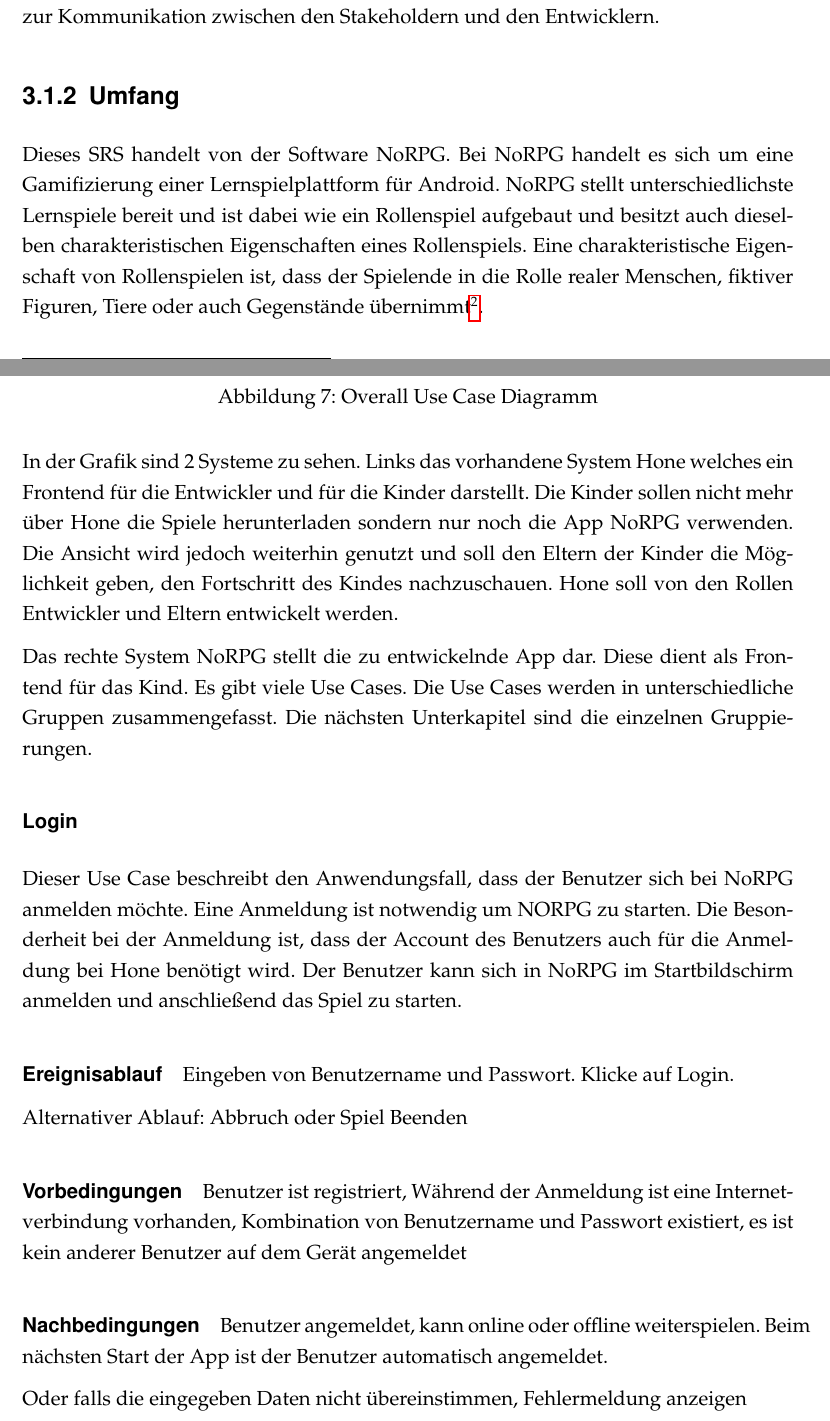
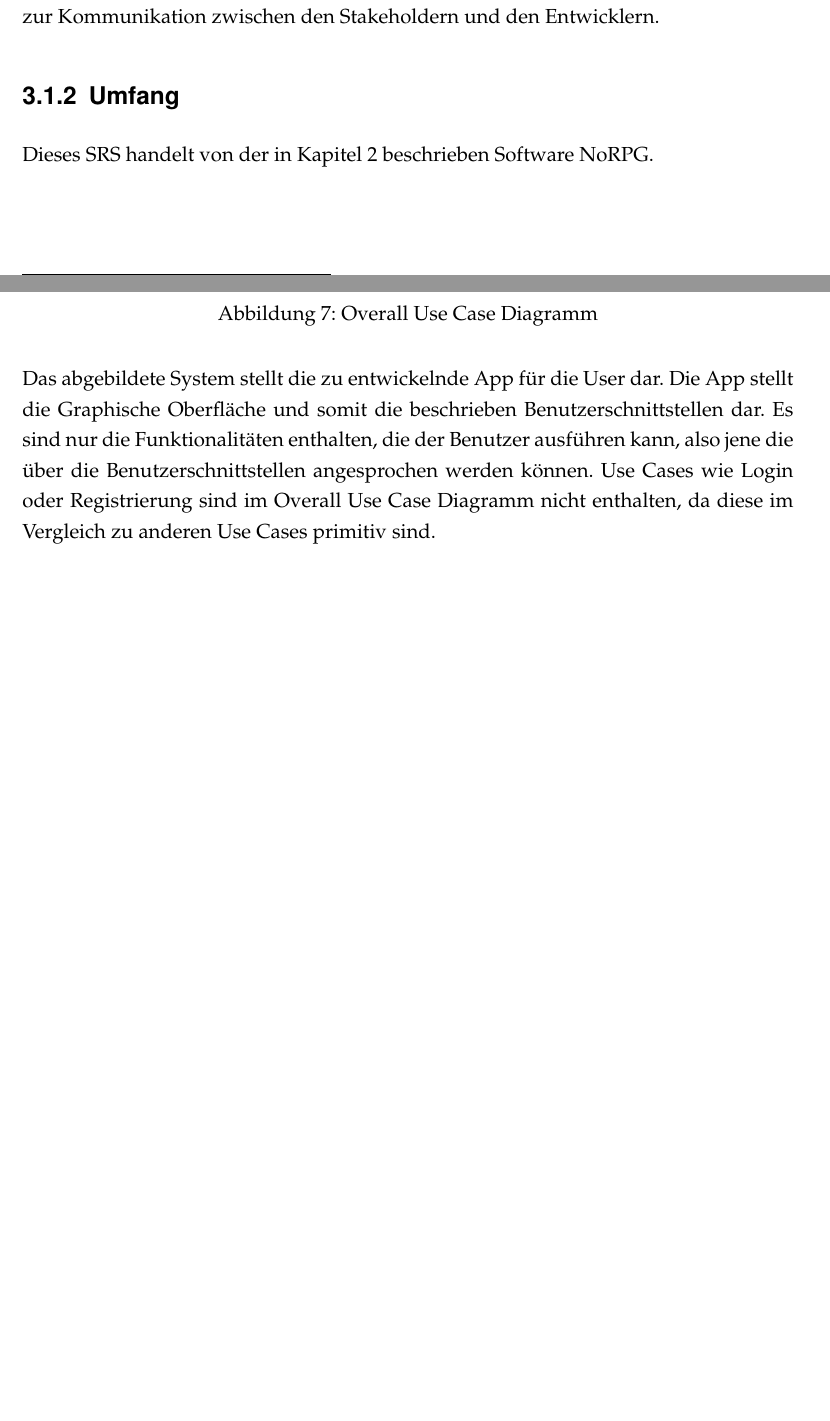
Before and after one commit to nappydevelopment/NoRPG-docs, a LaTeX document (TeX/vorlage.tex, which reads TeX/chapter/usecase.tex): two parts of pages 13 and 23 of 34 before the commit and two parts of pages 13 and 22 of 33 after it, joined at a grey line, cut so that both start at the same text, the shorter picture padded with empty space. The pictures show the PDF file TeX/vorlage.pdf that the author committed with the source.

Commit message:
First use case + uml

```diff
--- a/TeX/chapter/usecase.tex
+++ b/TeX/chapter/usecase.tex
@@ -10,4 +12,4 @@
 		Die Zielgruppe des SRS sind zunächst alle, die in irgendeiner Verbindung mit NoRPG stehen oder jene, die Interesse an der Umsetzung haben. Zudem dient die Spezifikation zur Kommunikation zwischen den Stakeholdern und den Entwicklern.
 
 	\subsection{Umfang}
-		Dieses SRS handelt von der Software NoRPG. Bei NoRPG handelt es sich um eine Gamifizierung einer Lernspielplattform für Android. NoRPG stellt unterschiedlichste Lernspiele bereit und ist dabei wie ein Rollenspiel aufgebaut und besitzt auch dieselben charakteristischen Eigenschaften eines Rollenspiels. Eine charakteristische Eigenschaft von Rollenspielen ist, dass der Spielende in die Rolle realer Menschen, fiktiver Figuren, Tiere oder auch Gegenstände übernimmt\footnote{vgl. Warwitz & Rudolf \cite{rpgSinn} Seite 78ff.}.
+		Dieses SRS handelt von der in Kapitel 2 beschrieben Software NoRPG.
@@ -185,27 +180,9 @@
 
 		\begin{center}
-			\includegraphics[width=\textwidth]{pics/OUCD.pdf}
+			\includegraphics[width=10cm]{pics/OUCD.pdf}
 			\captionof{figure}{Overall Use Case Diagramm}
 		\end{center}
 
-		In der Grafik sind 2 Systeme zu sehen. Links das vorhandene System Hone welches ein Frontend für die Entwickler und für die Kinder darstellt. Die Kinder sollen nicht mehr über Hone die Spiele herunterladen sondern nur noch die App NoRPG verwenden. Die Ansicht wird jedoch weiterhin genutzt und soll den Eltern der Kinder die Möglichkeit geben, den Fortschritt des Kindes nachzuschauen. Hone soll von den Rollen Entwickler und Eltern entwickelt werden.
-
-		Das rechte System NoRPG stellt die zu entwickelnde App dar. Diese dient als Frontend für das Kind. Es gibt viele Use Cases. Die Use Cases werden in unterschiedliche Gruppen zusammengefasst. Die nächsten Unterkapitel sind die einzelnen Gruppierungen.
-
-		\subsubsection{Login}
-			Dieser Use Case beschreibt den Anwendungsfall, dass der Benutzer sich bei NoRPG anmelden möchte. Eine Anmeldung ist notwendig um NORPG zu starten. Die Besonderheit bei der Anmeldung  ist, dass der Account des Benutzers auch für die Anmeldung bei Hone benötigt wird. Der Benutzer kann sich in NoRPG im Startbildschirm anmelden und anschließend das Spiel zu starten.
-
-			\paragraph{Ereignisablauf}
-				Eingeben von Benutzername und Passwort.	Klicke auf Login.
-
-				Alternativer Ablauf: Abbruch oder Spiel Beenden
-
-			\paragraph{Vorbedingungen}
-				Benutzer ist registriert, Während der Anmeldung ist eine Internetverbindung vorhanden, Kombination von Benutzername und Passwort existiert, es ist kein anderer Benutzer auf dem Gerät angemeldet
-
-			\paragraph{Nachbedingungen}
-				Benutzer angemeldet, kann online oder offline weiterspielen. Beim nächsten Start der App ist der Benutzer automatisch angemeldet.
-
-				Oder falls die eingegeben Daten nicht übereinstimmen, Fehlermeldung anzeigen
+		Das abgebildete System stellt die zu entwickelnde App für die User dar. Die App stellt die Graphische Oberfläche und somit die beschrieben Benutzerschnittstellen dar. Es sind nur die Funktionalitäten enthalten, die der Benutzer ausführen kann, also jene die über die Benutzerschnittstellen angesprochen werden können. Use Cases wie Login oder Registrierung sind im Overall Use Case Diagramm nicht enthalten, da diese im Vergleich zu anderen Use Cases primitiv sind.
 
 		\subsubsection{Create character}
@@ -213,2 +190 @@
 
-			\paragraph{Ereignisablauf}
@@ -218,5 +197,3 @@
 
-			\paragraph{Vorbedingungen}
-				Der Account meldet sich das erste mal in der App an.
+			Bevor jedoch dieser Use Case ausgeführt werden kann, muss die Registrierung vollständig und erfolgreich abgeschlossen werden. Die Registrierung ist erfolgreich, wenn alle benötigte Daten eingetragen wurden und der Account noch nicht existiert. Für den gesamten Registrierungsprozess wird eine aktive Internetverbindung benötigt.
 
-			\paragraph{Nachbedingungen}
@@ -252,17 +229,6 @@
 			\paragraph{Nachbedingungen}
 				Unterhaltung findet statt, etc.
 
-		\subsubsection{Choose games}
-			Dieser Use Case beschreibt den Anwendungsfall, dass der Benutzer ein spiel zum downloaden auswählt
-
-			\paragraph{Ereignisablauf}
-				Der Benutzer kann sich (wenn vorhanden) zwischen mehrere Spielen auswählen um den Kurs abzuschließen.
-
-			\paragraph{Vorbedingungen}
-				Internetverbindung, darf die SPiele nach dem Standard spielen
-
-			\paragraph{Nachbedingungen}
-				Weiterleitung auf Google Play Store
 
 		\subsubsection{Open map}
 			Dieser Use Case beschreibt den Anwendungsfall, dass der Benutzer die Karte öffnet. Die Karte dient zur Orientierung der Welt und beinhaltet Symbole etc. um herauszufinden was so ist
```
Also changed, not shown: TeX/pics/CreateCharacter.pdf (added), TeX/pics/OUCD.pdf, TeX/vorlage.pdf, UseCase/Overall Use Case Diagram.pdf, UseCase/Overall Use Case Diagram.svg, TeX/chapter/usecase.tex (36 more changed lines), 2 other files.
